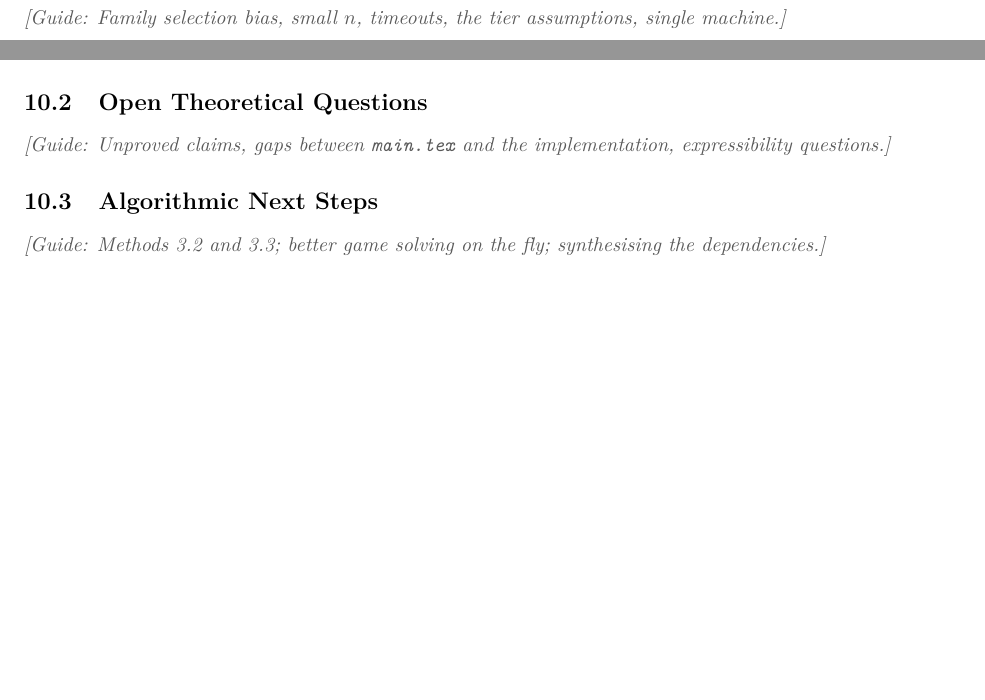
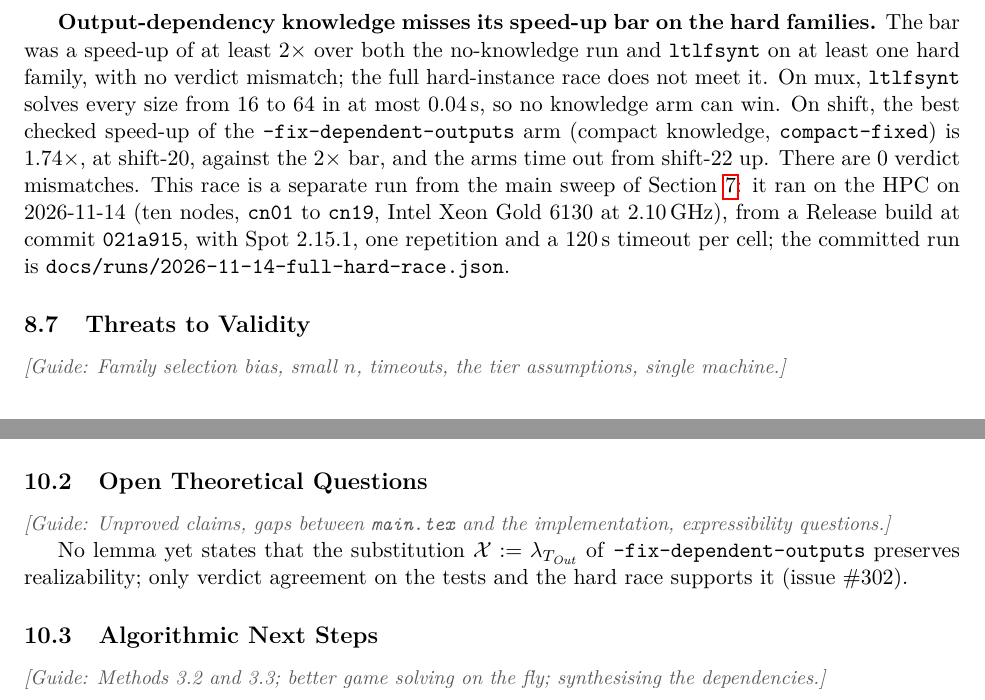
Before and after one commit to nadav-alon/ltlf-external-knowledge, a LaTeX paper (summary-paper/main.tex, which reads summary-paper/sections/08-results.tex, summary-paper/sections/10-future.tex): two parts of page 12 of 13, joined at a grey line, cut at the place of the change, the shorter picture padded with empty space. Compiled offline with pdfLaTeX.

Commit message:
Summary paper: report #243's negative result in §8 and the missing lemma in §10
Co-Authored-By: Claude Sonnet 5.5 <noreply@anthropic.com>

```diff
--- a/summary-paper/sections/08-results.tex
+++ b/summary-paper/sections/08-results.tex
@@ -57,5 +57,12 @@ game-solving gap.}
 \subsection{Negative and Surprising Results}
 \guide{Degenerate families, non-reproductions, cases with no gain. Keep them; they are findings.}
 
+\textbf{Output-dependency knowledge misses its speed-up bar on the hard families.}
+The bar was a speed-up of at least $2\times$ over both the no-knowledge run and \tool{ltlfsynt} on at least one hard family, with no verdict mismatch; the full hard-instance race does not meet it.
+On mux, \tool{ltlfsynt} solves every size from 16 to 64 in at most $0.04$\,s, so no knowledge arm can win.
+On shift, the best checked speed-up of the \tool{--fix-dependent-outputs} arm (compact knowledge, \tool{compact-fixed}) is $1.74\times$, at shift-20, against the $2\times$ bar, and the arms time out from shift-22 up.
+There are $0$ verdict mismatches.
+This race is a separate run from the main sweep of Section~\ref{sec:benchmarks}: it ran on the HPC on 2026-11-14 (ten nodes, \texttt{cn01} to \texttt{cn19}, Intel Xeon Gold 6130 at 2.10\,GHz), from a Release build at commit \texttt{021a915}, with Spot 2.15.1, one repetition and a 120\,s timeout per cell; the committed run is \texttt{docs/runs/2026-11-14-full-hard-race.json}.
+
 \subsection{Threats to Validity}
 \guide{Family selection bias, small $n$, timeouts, the tier assumptions, single machine.}
--- a/summary-paper/sections/10-future.tex
+++ b/summary-paper/sections/10-future.tex
@@ -6,6 +6,8 @@
 \subsection{Open Theoretical Questions}
 \guide{Unproved claims, gaps between \texttt{main.tex} and the implementation, expressibility
 questions.}
+
+No lemma yet states that the substitution $\Xdep := \lambda_{\Tout}$ of \tool{--fix-dependent-outputs} preserves realizability; only verdict agreement on the tests and the hard race supports it (issue \#302).
 
 \subsection{Algorithmic Next Steps}
 \guide{Methods 3.2 and 3.3; better game solving on the fly; synthesising the dependencies.}
```
